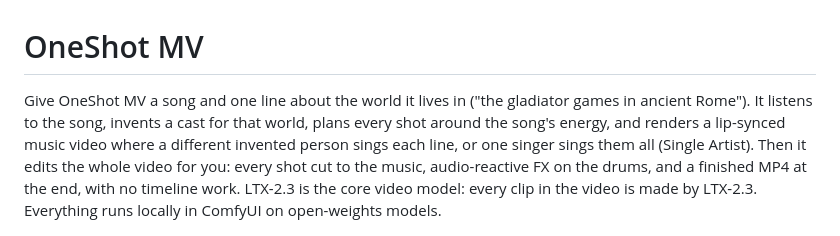
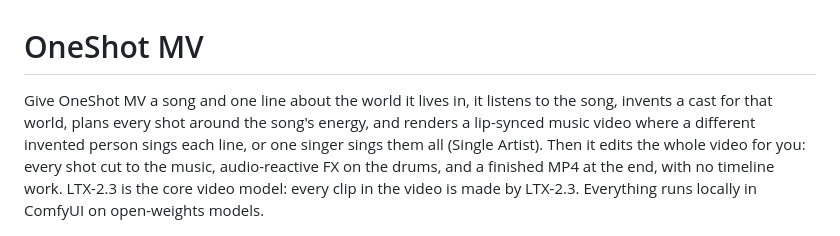
Before and after one commit to VisualFrisson/ComfyUI-OneShotMV, a Markdown page: README.md, the part around the change. Drawn GitHub-style.

```diff
--- a/README.md
+++ b/README.md
@@ -1,12 +1,6 @@
 # OneShot MV
 
-Give OneShot MV a song and one line about the world it lives in ("the gladiator games in ancient
-Rome"). It listens to the song, invents a cast for that world, plans every shot around the song's
-energy, and renders a lip-synced music video where a different invented person sings each line,
-or one singer sings them all (Single Artist). Then it edits the whole video for you: every shot cut
-to the music, audio-reactive FX on the drums, and a finished MP4 at the end, with no timeline work.
-LTX-2.3 is the core video model: every clip in the video is made by LTX-2.3. Everything runs locally
-in ComfyUI on open-weights models.
+Give OneShot MV a song and one line about the world it lives in, it listens to the song, invents a cast for that world, plans every shot around the song's energy, and renders a lip-synced music video where a different invented person sings each line, or one singer sings them all (Single Artist). Then it edits the whole video for you: every shot cut to the music, audio-reactive FX on the drums, and a finished MP4 at the end, with no timeline work. LTX-2.3 is the core video model: every clip in the video is made by LTX-2.3. Everything runs locally in ComfyUI on open-weights models.
 
 ![Sixteen invented singers from six Worlds: the gladiator games in Rome, a 1980s Florida retirement community, the 1813 London ball season, an 1880 Wild West town, a 1983 aerobics class and the night shift](media/cast_grid.jpg)
 
```
